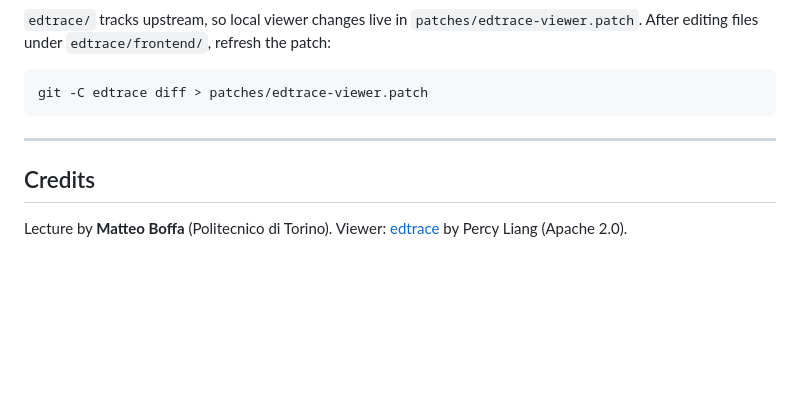
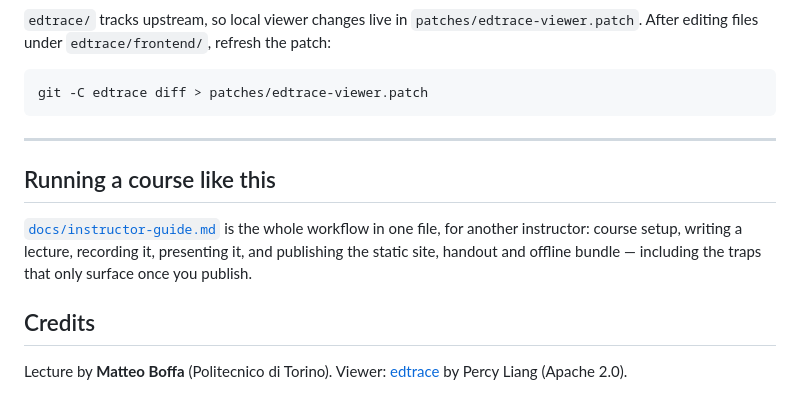
Before and after one commit to MatteoBoffa/Lecture-LLM_Cybersecurity, a Markdown page: README.md, the part around the change. Drawn GitHub-style; blank space fills up the shorter version.

```diff
--- a/README.md
+++ b/README.md
@@ -193,6 +193,13 @@ git -C edtrace diff > patches/edtrace-viewer.patch
 
 ---
 
+## Running a course like this
+
+[`docs/instructor-guide.md`](docs/instructor-guide.md) is the whole workflow in
+one file, for another instructor: course setup, writing a lecture, recording it,
+presenting it, and publishing the static site, handout and offline bundle —
+including the traps that only surface once you publish.
+
 ## Credits
 
 Lecture by **Matteo Boffa** (Politecnico di Torino).
```
Also changed, not shown: docs/instructor-guide.md (added, +417 -0 lines).
